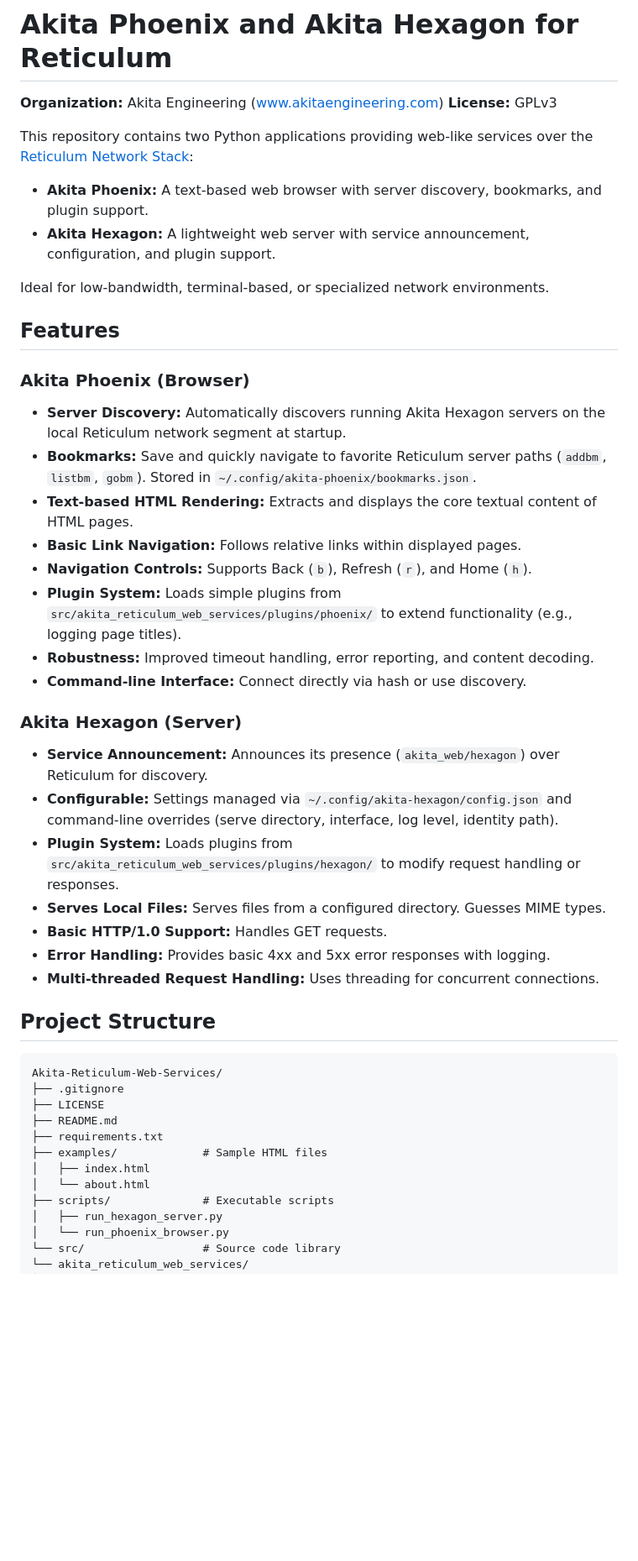
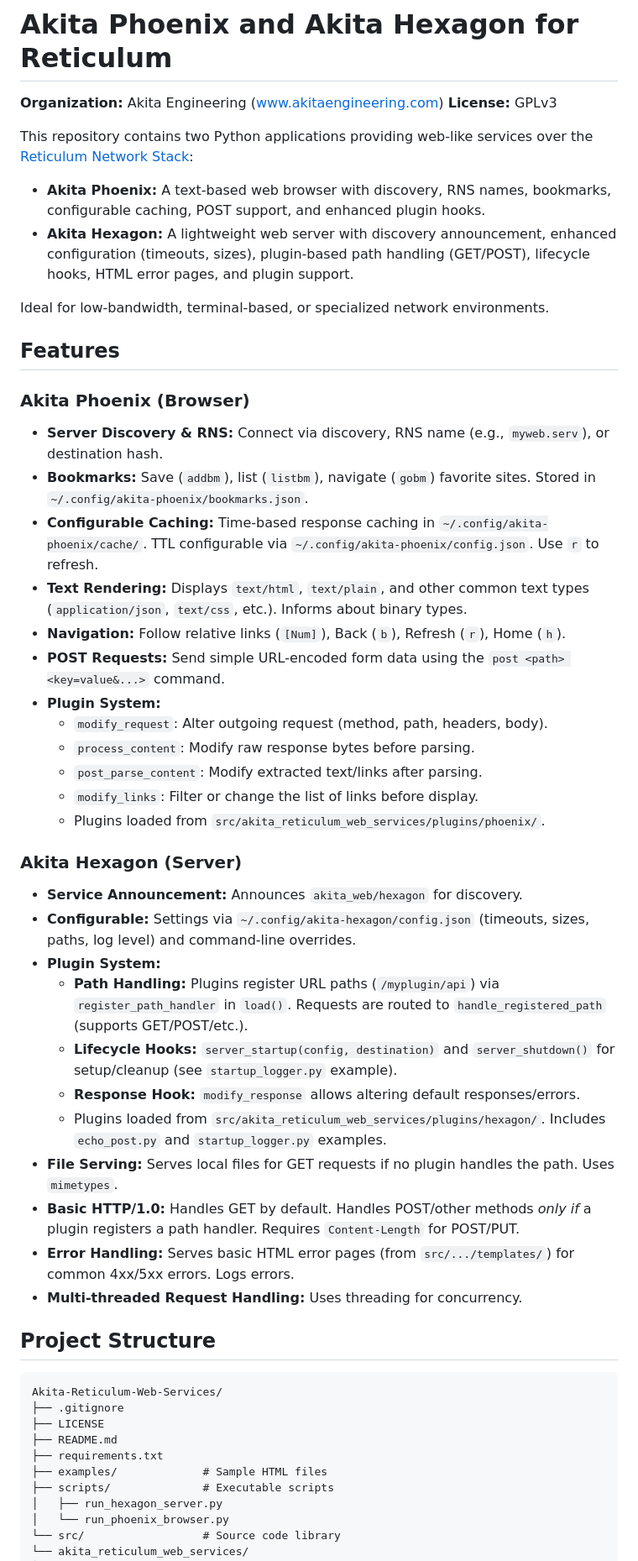
Before and after one commit to AkitaEngineering/Akita-Reticulum-Web-Services, a Markdown page: README.md, the part around one of its changes. Shown at 84% size. GitHub-like rendering; blank space fills up the shorter version.

````diff
--- a/README.md
+++ b/README.md
@@ -5,8 +5,8 @@
 
 This repository contains two Python applications providing web-like services over the [Reticulum Network Stack](https://reticulum.network/):
 
-* **Akita Phoenix:** A text-based web browser with server discovery, bookmarks, and plugin support.
-* **Akita Hexagon:** A lightweight web server with service announcement, configuration, and plugin support.
+* **Akita Phoenix:** A text-based web browser with discovery, RNS names, bookmarks, configurable caching, POST support, and enhanced plugin hooks.
+* **Akita Hexagon:** A lightweight web server with discovery announcement, enhanced configuration (timeouts, sizes), plugin-based path handling (GET/POST), lifecycle hooks, HTML error pages, and plugin support.
 
 Ideal for low-bandwidth, terminal-based, or specialized network environments.
 
@@ -14,24 +14,32 @@ Ideal for low-bandwidth, terminal-based, or specialized network environments.
 
 ### Akita Phoenix (Browser)
 
-* **Server Discovery:** Automatically discovers running Akita Hexagon servers on the local Reticulum network segment at startup.
-* **Bookmarks:** Save and quickly navigate to favorite Reticulum server paths (`addbm`, `listbm`, `gobm`). Stored in `~/.config/akita-phoenix/bookmarks.json`.
-* **Text-based HTML Rendering:** Extracts and displays the core textual content of HTML pages.
-* **Basic Link Navigation:** Follows relative links within displayed pages.
-* **Navigation Controls:** Supports Back (`b`), Refresh (`r`), and Home (`h`).
-* **Plugin System:** Loads simple plugins from `src/akita_reticulum_web_services/plugins/phoenix/` to extend functionality (e.g., logging page titles).
-* **Robustness:** Improved timeout handling, error reporting, and content decoding.
-* **Command-line Interface:** Connect directly via hash or use discovery.
+* **Server Discovery & RNS:** Connect via discovery, RNS name (e.g., `myweb.serv`), or destination hash.
+* **Bookmarks:** Save (`addbm`), list (`listbm`), navigate (`gobm`) favorite sites. Stored in `~/.config/akita-phoenix/bookmarks.json`.
+* **Configurable Caching:** Time-based response caching in `~/.config/akita-phoenix/cache/`. TTL configurable via `~/.config/akita-phoenix/config.json`. Use `r` to refresh.
+* **Text Rendering:** Displays `text/html`, `text/plain`, and other common text types (`application/json`, `text/css`, etc.). Informs about binary types.
+* **Navigation:** Follow relative links (`[Num]`), Back (`b`), Refresh (`r`), Home (`h`).
+* **POST Requests:** Send simple URL-encoded form data using the `post <path> <key=value&...>` command.
+* **Plugin System:**
+    * `modify_request`: Alter outgoing request (method, path, headers, body).
+    * `process_content`: Modify raw response bytes before parsing.
+    * `post_parse_content`: Modify extracted text/links after parsing.
+    * `modify_links`: Filter or change the list of links before display.
+    * Plugins loaded from `src/akita_reticulum_web_services/plugins/phoenix/`.
 
 ### Akita Hexagon (Server)
 
-* **Service Announcement:** Announces its presence (`akita_web/hexagon`) over Reticulum for discovery.
-* **Configurable:** Settings managed via `~/.config/akita-hexagon/config.json` and command-line overrides (serve directory, interface, log level, identity path).
-* **Plugin System:** Loads plugins from `src/akita_reticulum_web_services/plugins/hexagon/` to modify request handling or responses.
-* **Serves Local Files:** Serves files from a configured directory. Guesses MIME types.
-* **Basic HTTP/1.0 Support:** Handles GET requests.
-* **Error Handling:** Provides basic 4xx and 5xx error responses with logging.
-* **Multi-threaded Request Handling:** Uses threading for concurrent connections.
+* **Service Announcement:** Announces `akita_web/hexagon` for discovery.
+* **Configurable:** Settings via `~/.config/akita-hexagon/config.json` (timeouts, sizes, paths, log level) and command-line overrides.
+* **Plugin System:**
+    * **Path Handling:** Plugins register URL paths (`/myplugin/api`) via `register_path_handler` in `load()`. Requests are routed to `handle_registered_path` (supports GET/POST/etc.).
+    * **Lifecycle Hooks:** `server_startup(config, destination)` and `server_shutdown()` for setup/cleanup (see `startup_logger.py` example).
+    * **Response Hook:** `modify_response` allows altering default responses/errors.
+    * Plugins loaded from `src/akita_reticulum_web_services/plugins/hexagon/`. Includes `echo_post.py` and `startup_logger.py` examples.
+* **File Serving:** Serves local files for GET requests if no plugin handles the path. Uses `mimetypes`.
+* **Basic HTTP/1.0:** Handles GET by default. Handles POST/other methods *only if* a plugin registers a path handler. Requires `Content-Length` for POST/PUT.
+* **Error Handling:** Serves basic HTML error pages (from `src/.../templates/`) for common 4xx/5xx errors. Logs errors.
+* **Multi-threaded Request Handling:** Uses threading for concurrency.
 
 ## Project Structure
 ```
@@ -41,8 +49,6 @@ Akita-Reticulum-Web-Services/
 ├── README.md
 ├── requirements.txt
 ├── examples/             # Sample HTML files
-│   ├── index.html
-│   └── about.html
 ├── scripts/              # Executable scripts
 │   ├── run_hexagon_server.py
 │   └── run_phoenix_browser.py
````
Also changed, not shown: other parts of README.md (+43 -90 lines).
